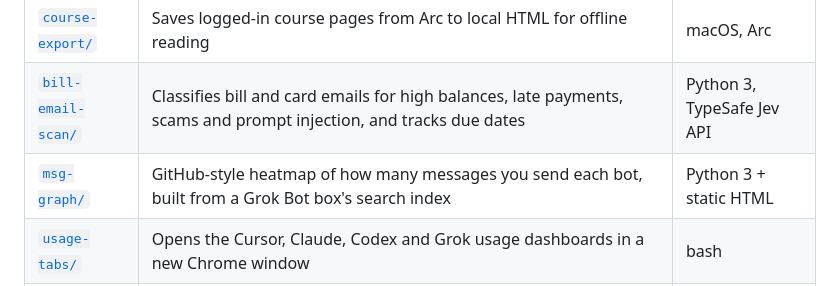
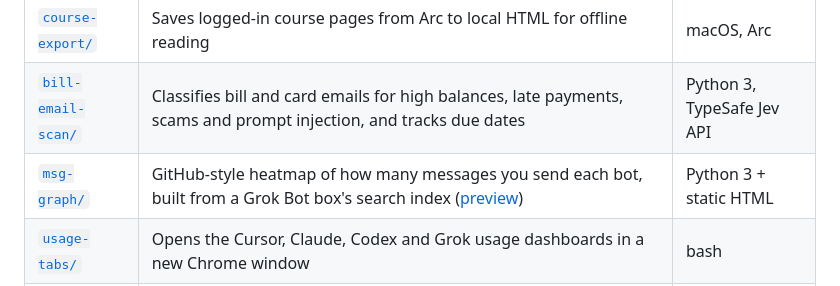
Before and after one commit to moeghashim/my-bot-scripts, a Markdown page: README.md, the part around the change. GitHub-like rendering.

```diff
--- a/README.md
+++ b/README.md
@@ -14,7 +14,7 @@ Most scripts assume they run on a Grok Bot box (a Linux machine with `/workspace
 | [`capture-digest/`](capture-digest/) | Picks ~5 saved reading-list items for a digest (length mix, dead-link checks) | Python 3 |
 | [`course-export/`](course-export/) | Saves logged-in course pages from Arc to local HTML for offline reading | macOS, Arc |
 | [`bill-email-scan/`](bill-email-scan/) | Classifies bill and card emails for high balances, late payments, scams and prompt injection, and tracks due dates | Python 3, TypeSafe Jev API |
-| [`msg-graph/`](msg-graph/) | GitHub-style heatmap of how many messages you send each bot, built from a Grok Bot box's search index | Python 3 + static HTML |
+| [`msg-graph/`](msg-graph/) | GitHub-style heatmap of how many messages you send each bot, built from a Grok Bot box's search index ([preview](msg-graph/screenshot.png)) | Python 3 + static HTML |
 | [`usage-tabs/`](usage-tabs/) | Opens the Cursor, Claude, Codex and Grok usage dashboards in a new Chrome window | bash |
 | [`work-app-clones/`](work-app-clones/) | Builds blue "Work" copies of Claude, ChatGPT/Codex and Grok Bot with isolated profiles, so work and personal accounts run side by side | bash + JXA |
 | [`bot-avatars/`](bot-avatars/) | Sticker-style bot avatar PNGs | – |
```
Also changed, not shown: msg-graph/README.md (+4 -0 lines), msg-graph/screenshot.png (added), 2 other files.
